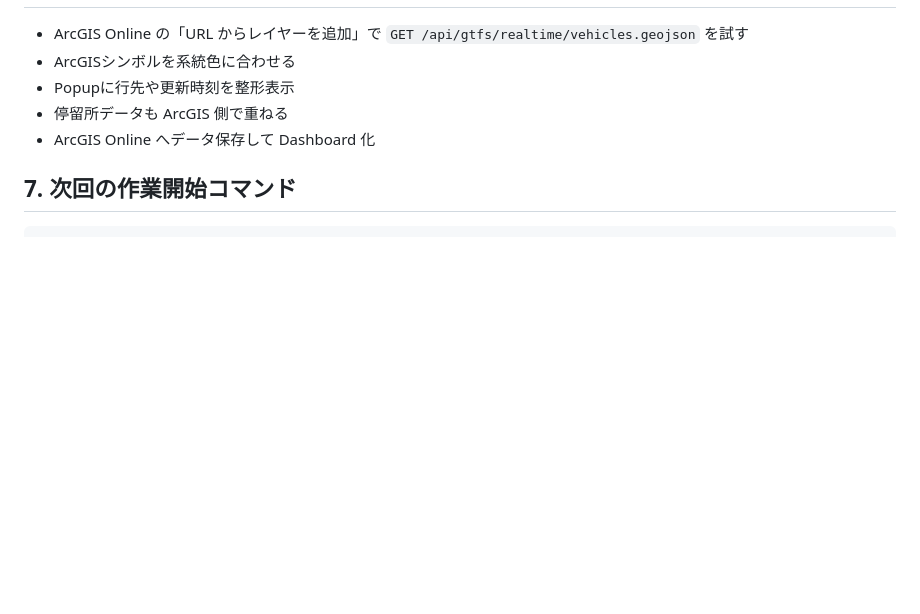
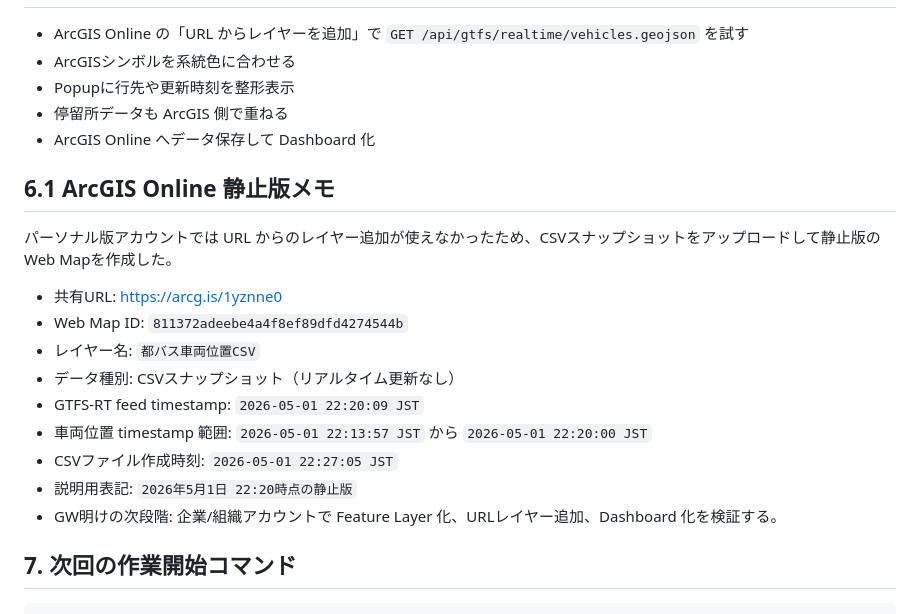
Before and after one commit to junhongo-ccs/easy-mta, a Markdown page: docs/arcgis-integration-plan.md, the part around the change. GitHub-like rendering; blank space fills up the shorter version.

Commit message:
docs: record ArcGIS static map snapshot

````diff
--- a/docs/arcgis-integration-plan.md
+++ b/docs/arcgis-integration-plan.md
@@ -105,6 +105,20 @@
 - 停留所データも ArcGIS 側で重ねる
 - ArcGIS Online へデータ保存して Dashboard 化
 
+## 6.1 ArcGIS Online 静止版メモ
+
+パーソナル版アカウントでは URL からのレイヤー追加が使えなかったため、CSVスナップショットをアップロードして静止版のWeb Mapを作成した。
+
+- 共有URL: https://arcg.is/1yznne0
+- Web Map ID: `811372adeebe4a4f8ef89dfd4274544b`
+- レイヤー名: `都バス車両位置CSV`
+- データ種別: CSVスナップショット（リアルタイム更新なし）
+- GTFS-RT feed timestamp: `2026-05-01 22:20:09 JST`
+- 車両位置 timestamp 範囲: `2026-05-01 22:13:57 JST` から `2026-05-01 22:20:00 JST`
+- CSVファイル作成時刻: `2026-05-01 22:27:05 JST`
+- 説明用表記: `2026年5月1日 22:20時点の静止版`
+- GW明けの次段階: 企業/組織アカウントで Feature Layer 化、URLレイヤー追加、Dashboard 化を検証する。
+
 ## 7. 次回の作業開始コマンド
 
 ```powershell
````
